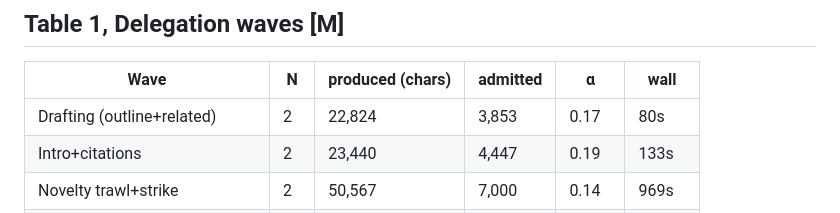
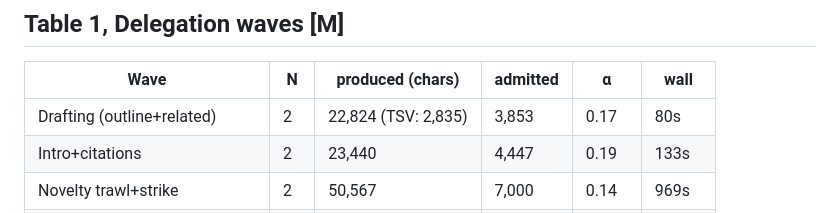
Before and after one commit to nKOxxx/agentic-institutions, a Markdown page: RESULTS.md, the part around the change. Rendered like a GitHub page.

Commit message:
results: dual-source the Wave-1 produced figure in Table 1 (hub-audited 22,824 alongside instrument-logged TSV 2,835)

```diff
--- a/RESULTS.md
+++ b/RESULTS.md
@@ -7,7 +7,7 @@ All numbers from `~/.hermes/state.db` + `hf_stats.tsv`. [M] = measured,
 
 | Wave | N | produced (chars) | admitted | α | wall |
 |---|---|---|---|---|---|
-| Drafting (outline+related) | 2 | 22,824 | 3,853 | 0.17 | 80s |
+| Drafting (outline+related) | 2 | 22,824 (TSV: 2,835) | 3,853 | 0.17 | 80s |
 | Intro+citations | 2 | 23,440 | 4,447 | 0.19 | 133s |
 | Novelty trawl+strike | 2 | 50,567 | 7,000 | 0.14 | 969s |
 | N=6 body sections | 6 | 40,447 | ~3,500 | ~0.09 | 419s |
```
